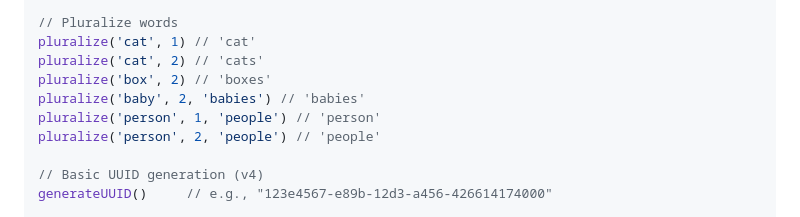
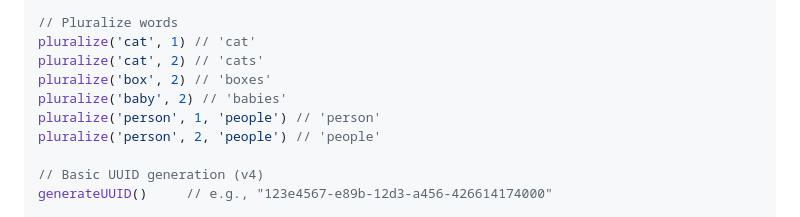
Before and after one commit to dev-rhynel/camote-utils, a Markdown page: README.md, the part around the change. Drawn GitHub-style.

```diff
--- a/README.md
+++ b/README.md
@@ -63,7 +63,7 @@ calculateDiscountPrice(100, 30, '$'); // 70.00 ($30 off)
 pluralize('cat', 1) // 'cat'
 pluralize('cat', 2) // 'cats'
 pluralize('box', 2) // 'boxes'
-pluralize('baby', 2, 'babies') // 'babies'
+pluralize('baby', 2) // 'babies'
 pluralize('person', 1, 'people') // 'person'
 pluralize('person', 2, 'people') // 'people'
 
```
